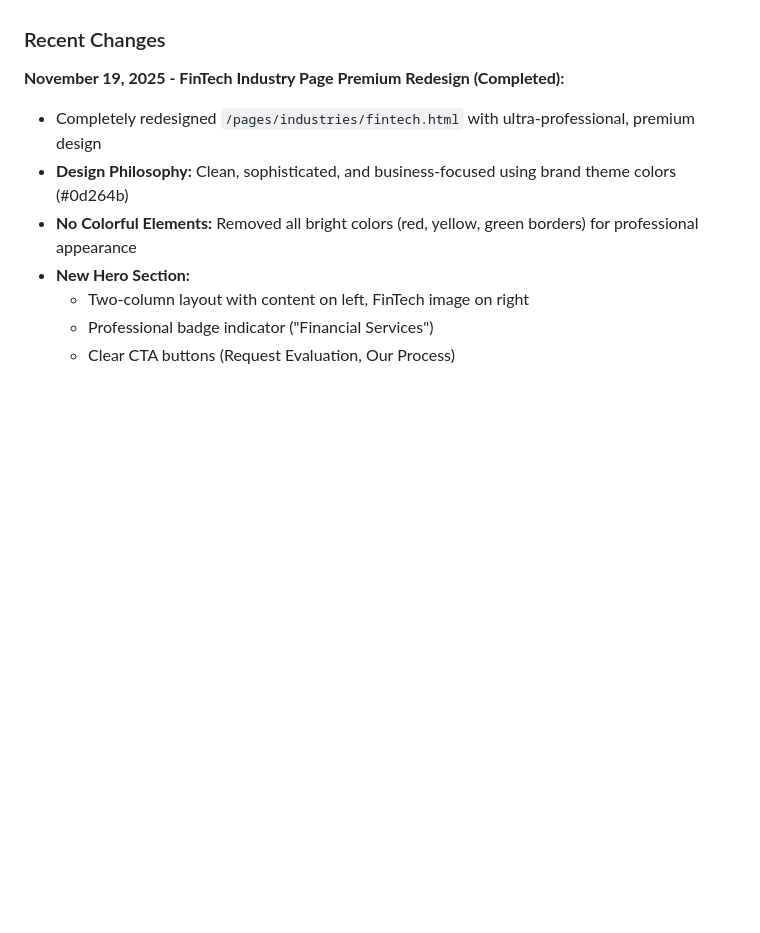
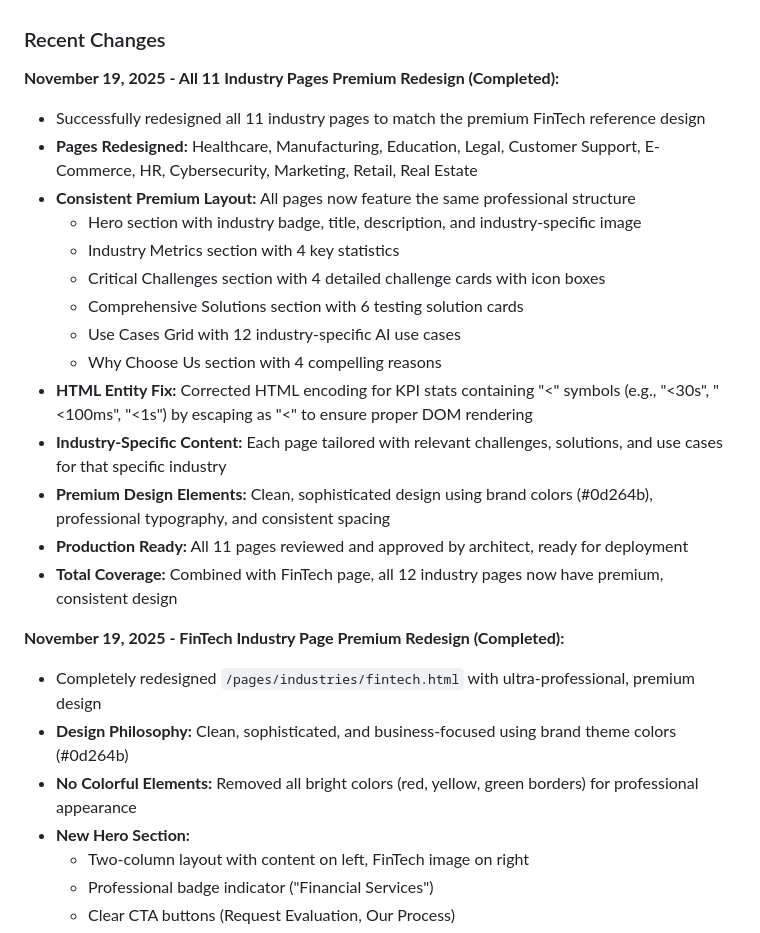
Before and after one commit to Priyanshu845438/llm-testing, a Markdown page: replit.md, the part around the change. GitHub-like rendering; blank space fills up the shorter version.

Commit message:
Update documentation with recent project changes and redesign completion
Add recent changes to replit.md, including the completion of all 11 industry pages' premium redesign and a fix for HTML entity encoding in KPI stats.

Replit-Commit-Author: Agent
Replit-Commit-Session-Id: 0fcc6e3c-6fab-42a1-b43d-3af1336f9df6
Replit-Commit-Checkpoint-Type: full_checkpoint
Replit-Commit-Event-Id: 704b9e68-4757-4170-80d8-53ea8a57179f
Replit-Commit-Screenshot-Url: https://storage.googleapis.com/screenshot-production-us-central1/834cad37-e147-4825-8de8-7c6cbe32cf5f/0fcc6e3c-6fab-42a1-b43d-3af1336f9df6/kNMX7Oq

```diff
--- a/replit.md
+++ b/replit.md
@@ -29,6 +29,22 @@ A professional, organized structure includes `index.html`, `about.html`, `servic
 - **Python HTTP Server:** Used for serving static files during development.
 
 ### Recent Changes
+**November 19, 2025 - All 11 Industry Pages Premium Redesign (Completed):**
+- Successfully redesigned all 11 industry pages to match the premium FinTech reference design
+- **Pages Redesigned:** Healthcare, Manufacturing, Education, Legal, Customer Support, E-Commerce, HR, Cybersecurity, Marketing, Retail, Real Estate
+- **Consistent Premium Layout:** All pages now feature the same professional structure
+  - Hero section with industry badge, title, description, and industry-specific image
+  - Industry Metrics section with 4 key statistics
+  - Critical Challenges section with 4 detailed challenge cards with icon boxes
+  - Comprehensive Solutions section with 6 testing solution cards
+  - Use Cases Grid with 12 industry-specific AI use cases
+  - Why Choose Us section with 4 compelling reasons
+- **HTML Entity Fix:** Corrected HTML encoding for KPI stats containing "<" symbols (e.g., "<30s", "<100ms", "<1s") by escaping as "&lt;" to ensure proper DOM rendering
+- **Industry-Specific Content:** Each page tailored with relevant challenges, solutions, and use cases for that specific industry
+- **Premium Design Elements:** Clean, sophisticated design using brand colors (#0d264b), professional typography, and consistent spacing
+- **Production Ready:** All 11 pages reviewed and approved by architect, ready for deployment
+- **Total Coverage:** Combined with FinTech page, all 12 industry pages now have premium, consistent design
+
 **November 19, 2025 - FinTech Industry Page Premium Redesign (Completed):**
 - Completely redesigned `/pages/industries/fintech.html` with ultra-professional, premium design
 - **Design Philosophy:** Clean, sophisticated, and business-focused using brand theme colors (#0d264b)
```
